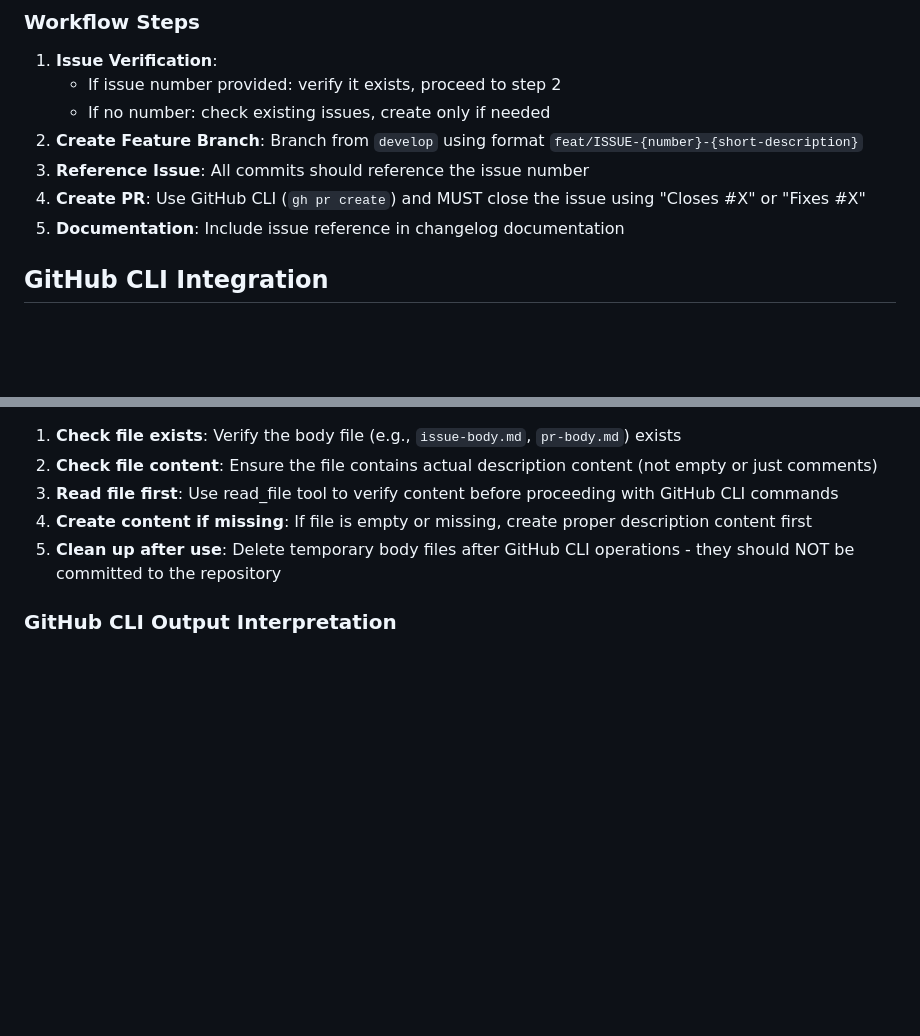
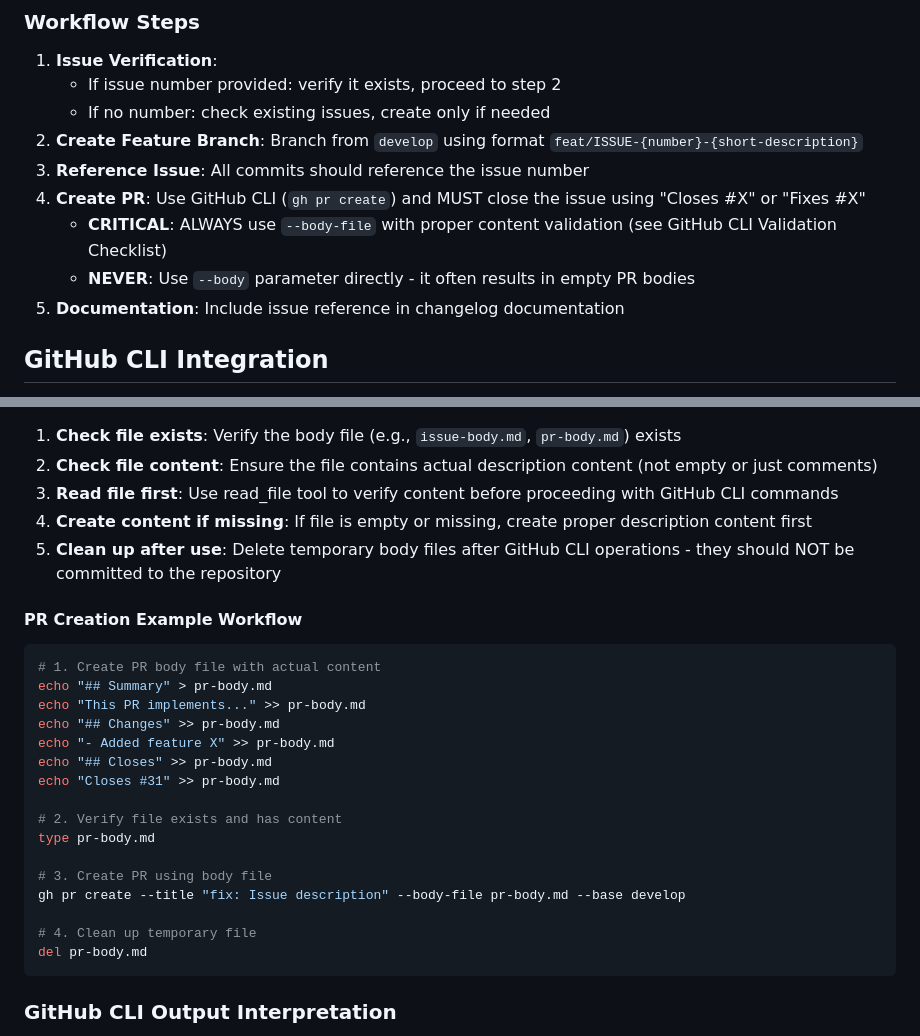
Before and after one commit to xstr-me/api-spec, a Markdown page: .github/instructions/workspace.instructions.md, 2 parts joined by grey strips. Drawn GitHub-style; blank space fills up the shorter version.

Commit message:
docs: Enhance GitHub CLI PR creation instructions with --body-file validation

````diff
--- a/.github/instructions/workspace.instructions.md
+++ b/.github/instructions/workspace.instructions.md
@@ -69,6 +69,8 @@ When completing features or bugfixes, generate documentation at the end:
 2. **Create Feature Branch**: Branch from `develop` using format `feat/ISSUE-{number}-{short-description}`
 3. **Reference Issue**: All commits should reference the issue number
 4. **Create PR**: Use GitHub CLI (`gh pr create`) and MUST close the issue using "Closes #X" or "Fixes #X"
+   - **CRITICAL**: ALWAYS use `--body-file` with proper content validation (see GitHub CLI Validation Checklist)
+   - **NEVER**: Use `--body` parameter directly - it often results in empty PR bodies
 5. **Documentation**: Include issue reference in changelog documentation
 
 ## GitHub CLI Integration
@@ -96,6 +98,26 @@ Before using any `--body-file` command, ALWAYS:
 4. **Create content if missing**: If file is empty or missing, create proper description content first
 5. **Clean up after use**: Delete temporary body files after GitHub CLI operations - they should NOT be committed to the repository
 
+#### PR Creation Example Workflow
+```bash
+# 1. Create PR body file with actual content
+echo "## Summary" > pr-body.md
+echo "This PR implements..." >> pr-body.md
+echo "## Changes" >> pr-body.md
+echo "- Added feature X" >> pr-body.md
+echo "## Closes" >> pr-body.md
+echo "Closes #31" >> pr-body.md
+
+# 2. Verify file exists and has content
+type pr-body.md
+
+# 3. Create PR using body file
+gh pr create --title "fix: Issue description" --body-file pr-body.md --base develop
+
+# 4. Clean up temporary file
+del pr-body.md
+```
+
 ### GitHub CLI Output Interpretation
 - **CRITICAL OUTPUT CAPTURE ISSUE**: GitHub CLI commands execute successfully but their output may not be visible in terminal tool results
 - **Verification Required**: When GitHub CLI commands appear to produce no output, use file redirection to verify actual results
````
